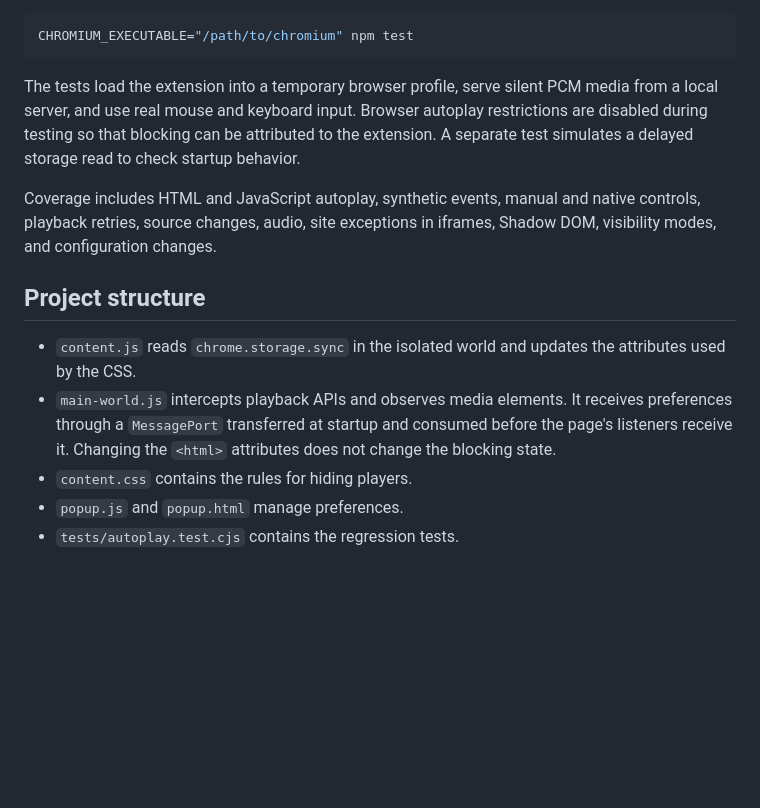
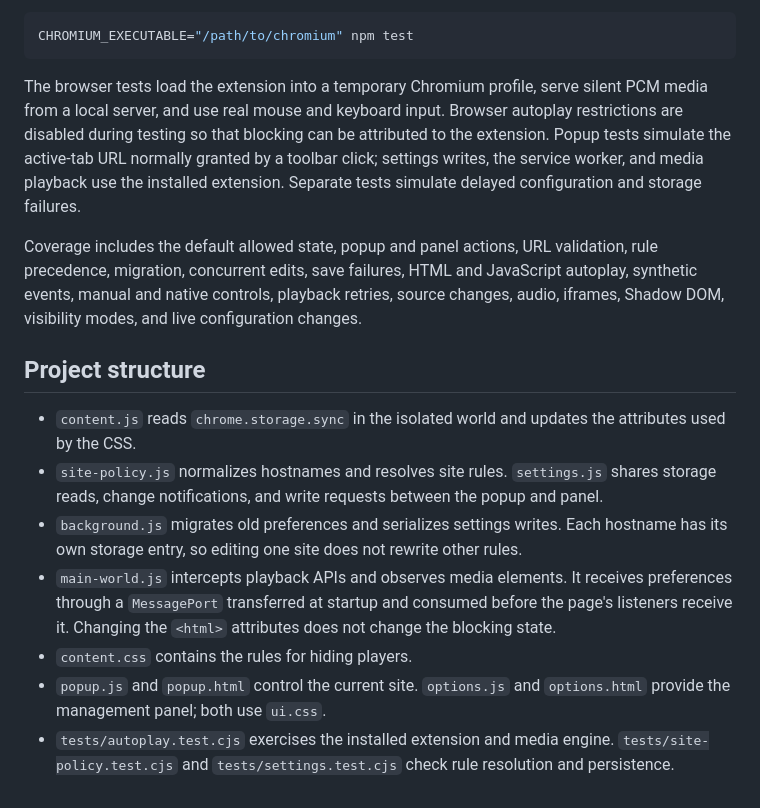
Before and after one commit to cristenger/sin-autoplay-cl, a Markdown page: README.md, the part around one of its changes. Drawn GitHub-style; blank space fills up the shorter version.

````diff
--- a/README.md
+++ b/README.md
@@ -49,14 +61,16 @@ You can also use an existing Chromium installation:
 CHROMIUM_EXECUTABLE="/path/to/chromium" npm test
 ```
 
-The tests load the extension into a temporary browser profile, serve silent PCM media from a local server, and use real mouse and keyboard input. Browser autoplay restrictions are disabled during testing so that blocking can be attributed to the extension. A separate test simulates a delayed storage read to check startup behavior.
+The browser tests load the extension into a temporary Chromium profile, serve silent PCM media from a local server, and use real mouse and keyboard input. Browser autoplay restrictions are disabled during testing so that blocking can be attributed to the extension. Popup tests simulate the active-tab URL normally granted by a toolbar click; settings writes, the service worker, and media playback use the installed extension. Separate tests simulate delayed configuration and storage failures.
 
-Coverage includes HTML and JavaScript autoplay, synthetic events, manual and native controls, playback retries, source changes, audio, site exceptions in iframes, Shadow DOM, visibility modes, and configuration changes.
+Coverage includes the default allowed state, popup and panel actions, URL validation, rule precedence, migration, concurrent edits, save failures, HTML and JavaScript autoplay, synthetic events, manual and native controls, playback retries, source changes, audio, iframes, Shadow DOM, visibility modes, and live configuration changes.
 
 ## Project structure
 
 - `content.js` reads `chrome.storage.sync` in the isolated world and updates the attributes used by the CSS.
+- `site-policy.js` normalizes hostnames and resolves site rules. `settings.js` shares storage reads, change notifications, and write requests between the popup and panel.
+- `background.js` migrates old preferences and serializes settings writes. Each hostname has its own storage entry, so editing one site does not rewrite other rules.
 - `main-world.js` intercepts playback APIs and observes media elements. It receives preferences through a `MessagePort` transferred at startup and consumed before the page's listeners receive it. Changing the `<html>` attributes does not change the blocking state.
 - `content.css` contains the rules for hiding players.
-- `popup.js` and `popup.html` manage preferences.
-- `tests/autoplay.test.cjs` contains the regression tests.
+- `popup.js` and `popup.html` control the current site. `options.js` and `options.html` provide the management panel; both use `ui.css`.
+- `tests/autoplay.test.cjs` exercises the installed extension and media engine. `tests/site-policy.test.cjs` and `tests/settings.test.cjs` check rule resolution and persistence.
````
Also changed, not shown: other parts of README.md (+17 -5 lines).
